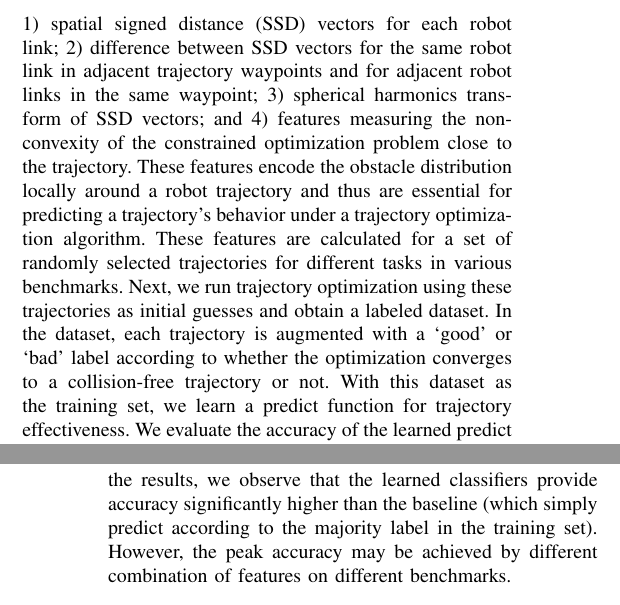
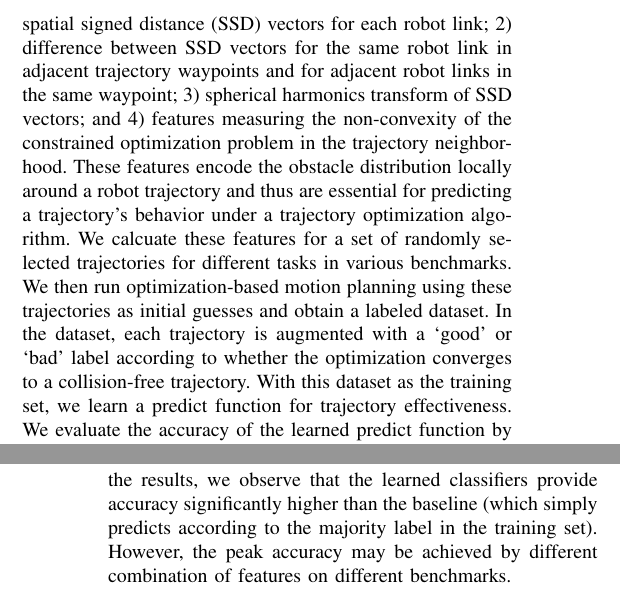
Before and after one commit to panjia1983/ICRA_learning_trajopt_init, a LaTeX paper (paper.tex): two parts of the columns of pages 1 and 6 of 8, joined at a grey line, cut so that both start at the same text. Compiled offline with pdfLaTeX.

Commit message:
revision

```diff
--- a/paper.tex
+++ b/paper.tex
@@ -87,7 +87,7 @@ Despite their success in various applications, trajectory optimization technique
 
 
 We propose a learning-based approach to predict the quality of a trajectory as an initialization to the optimization-based motion planning. Here, a trajectory's quality is measured by whether the optimization problem converges to a collision-free trajectory when using the given trajectory as the initial guess. In other words, the quality is defined in a qualitative manner, i.e. `good' or `bad'.
-For the learning algorithm, we first design a set of trajectory features, which are relevant to a trajectory's effectiveness as an initialization. These features are both task-independent and scene-independent, and hence they are transferable among different planning tasks. We use four types of features: 1) spatial signed distance (SSD) vectors for each robot link; 2) difference between SSD vectors for the same robot link in adjacent trajectory waypoints and for adjacent robot links in the same waypoint; 3) spherical harmonics transform of SSD vectors; and 4) features measuring the non-convexity of the constrained optimization problem close to the trajectory. These features encode the obstacle distribution locally around a robot trajectory and thus are essential for predicting a trajectory's behavior under a trajectory optimization algorithm. These features are calculated for a set of randomly selected trajectories for different tasks in various benchmarks. Next, we run trajectory optimization using these trajectories as initial guesses and obtain a labeled dataset. In the dataset, each trajectory is augmented with a `good' or `bad' label according to whether the optimization converges to a collision-free trajectory or not. With this dataset as the training set, we learn a predict function for trajectory effectiveness. We evaluate the accuracy of the learned predict function by counting the ratio of correct predictions for a set of new trajectories on various benchmarks.
+For the learning algorithm, we first design a set of trajectory features, which are relevant to a trajectory's effectiveness as an initialization. These features are both task-independent and scene-independent, and hence they are transferable among different planning tasks. We use four types of features: 1) spatial signed distance (SSD) vectors for each robot link; 2) difference between SSD vectors for the same robot link in adjacent trajectory waypoints and for adjacent robot links in the same waypoint; 3) spherical harmonics transform of SSD vectors; and 4) features measuring the non-convexity of the constrained optimization problem in the trajectory neighborhood. These features encode the obstacle distribution locally around a robot trajectory and thus are essential for predicting a trajectory's behavior under a trajectory optimization algorithm. We calcuate these features for a set of randomly selected trajectories for different tasks in various benchmarks. We then run optimization-based motion planning using these trajectories as initial guesses and obtain a labeled dataset. In the dataset, each trajectory is augmented with a `good' or `bad' label according to whether the optimization converges to a collision-free trajectory. With this dataset as the training set, we learn a predict function for trajectory effectiveness. We evaluate the accuracy of the learned predict function by counting the ratio of correct predictions for a set of new trajectories on various benchmarks.
 
 \section{Related Work}
 \label{sec:related}
@@ -261,7 +261,7 @@ For each benchmark, we have a pre-defined set of task settings (the initial and
 Given one planning task, we first generate a trajectory which is a simple linear interpolation between the initial and goal configurations. Next, we perform random perturbation of the trajectory waypoints and generate more random trajectories. For each of these trajectories, we run the trajectory optimization algorithm using it as the initial guess. When the optimization stops, we will obtain a sequence of trajectories. These intermediate trajectories can also be used as initializer and they would all have the same effectiveness label as the actual initial guess. As a result, if the optimization converges and the final outcome is feasible, we evaluate the given initial trajectory and all intermediate trajectories as `good' initializations. Otherwise we evaluate all of them as `bad'. Finally, we extract features for all these labeled trajectories and add them into the dataset. In this way, we generate more than $10,000$ trajectories for each planning benchmark. For each benchmark, we use half of the data for training a classifier and the rest for testing experiments. When splitting training and test sets, we make sure that trajectories corresponding to the same task are assigned into the same set, in order to guarantee that the test set is independent with the training set. In Figure~\ref{fig:features}, we visualize the features of two trajectories from different benchmarks. Except $\fconv$, all these features can be computed in less than 10 milleseconds per trajectory. $\fconv$ is more expensive (several seconds) since it is time consuming to compute a trajectory's Hessian matrix numerically.
 
 \subsection{Effectiveness Prediction on Same Benchmarks}
-We first show the prediction accuracy when using a classifier learned on one benchmark to predict the effectiveness of trajectories in the same benchmark but for different tasks. The results are shown in Table~\ref{tab:result}, where we compare the baseline accuracy and the accuracy when different combinations of features are used to train a classifier. From the results, we observe that the learned classifiers provide accuracy significantly higher than the baseline (which simply predict according to the majority label in the training set). However, the peak accuracy may be achieved by different combination of features on different benchmarks.
+We first show the prediction accuracy when using a classifier learned on one benchmark to predict the effectiveness of trajectories in the same benchmark but for different tasks. The results are shown in Table~\ref{tab:result}, where we compare the baseline accuracy and the accuracy when different combinations of features are used to train a classifier. From the results, we observe that the learned classifiers provide accuracy significantly higher than the baseline (which simply predicts according to the majority label in the training set). However, the peak accuracy may be achieved by different combination of features on different benchmarks.
 
 \subsection{Effectiveness Prediction on Different Benchmarks}
 A more challenging test is to check whether a classifier learned on one benchmark is able to correctly predict effectiveness for trajectories from other benchmarks. For this test, we only obtain partial success: We indeed observe several successful transfers among different benchmarks as shown in Table~\ref{tab:result2}. However, in most cases, the prediction accuracy is low when transferring between different benchmarks.
```
Also changed, not shown: paper.tex (2 more changed lines).
